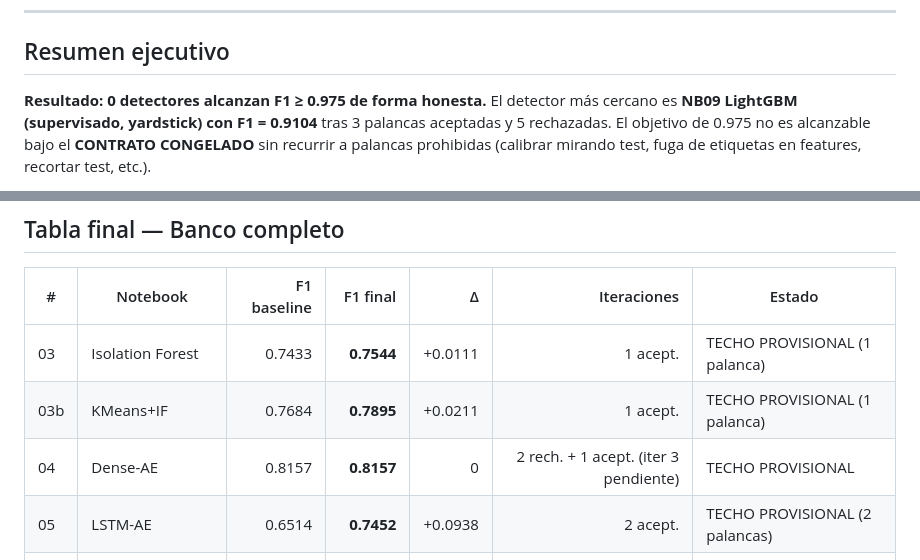
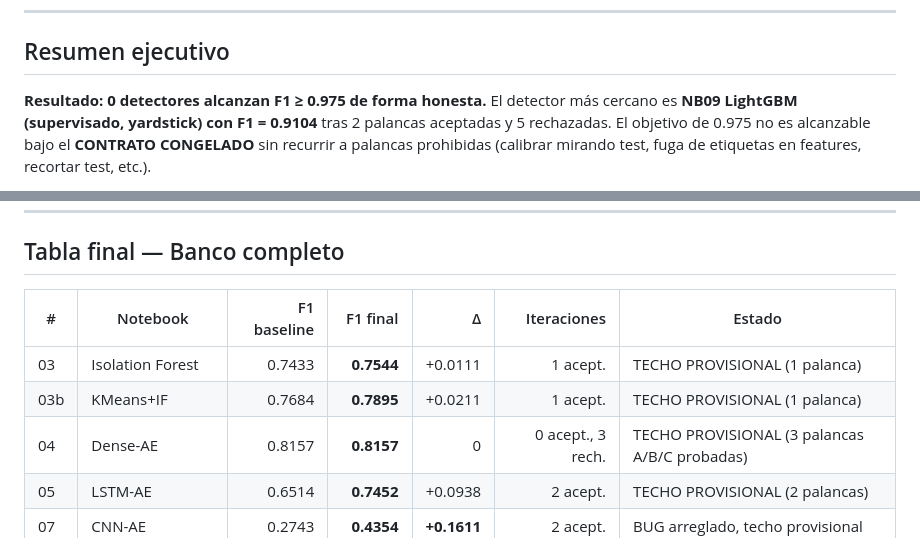
Before and after one commit to Ramputink/PowerUsageAnomalyDetection, a Markdown page: UCIrvine/F1_REPORT.md, 2 parts joined by grey strips. Rendered like a GitHub page.

Commit message:
F1_REPORT: fix NB04/NB09 iteration counts

```diff
--- a/UCIrvine/F1_REPORT.md
+++ b/UCIrvine/F1_REPORT.md
@@ -12,7 +12,7 @@ verificados re-ejecutando cada notebook entero con `nbconvert --execute`.
 ## Resumen ejecutivo
 
 **Resultado:** **0 detectores alcanzan F1 ≥ 0.975 de forma honesta.** El detector
-más cercano es **NB09 LightGBM (supervisado, yardstick) con F1 = 0.9104** tras 3
+más cercano es **NB09 LightGBM (supervisado, yardstick) con F1 = 0.9104** tras 2
 palancas aceptadas y 5 rechazadas. El objetivo de 0.975 no es alcanzable bajo el
 **CONTRATO CONGELADO** sin recurrir a palancas prohibidas (calibrar mirando
 test, fuga de etiquetas en features, recortar test, etc.).
@@ -32,7 +32,7 @@ reportado se reproduce ejecutando el notebook entero desde la primera celda.
 |---|---|---:|---:|---:|---:|---|
 | 03 | Isolation Forest | 0.7433 | **0.7544** | +0.0111 | 1 acept. | TECHO PROVISIONAL (1 palanca) |
 | 03b | KMeans+IF | 0.7684 | **0.7895** | +0.0211 | 1 acept. | TECHO PROVISIONAL (1 palanca) |
-| 04 | Dense-AE | 0.8157 | **0.8157** | 0 | 2 rech. + 1 acept. (iter 3 pendiente) | TECHO PROVISIONAL |
+| 04 | Dense-AE | 0.8157 | **0.8157** | 0 | 0 acept., 3 rech. | TECHO PROVISIONAL (3 palancas A/B/C probadas) |
 | 05 | LSTM-AE | 0.6514 | **0.7452** | +0.0938 | 2 acept. | TECHO PROVISIONAL (2 palancas) |
 | 07 | CNN-AE | 0.2743 | **0.4354** | **+0.1611** | 2 acept. | BUG arreglado, techo provisional |
 | 08 | Transformer-AE | 0.5872 | **0.6035** | +0.0163 | 1 acept. | TECHO PROVISIONAL |
```
